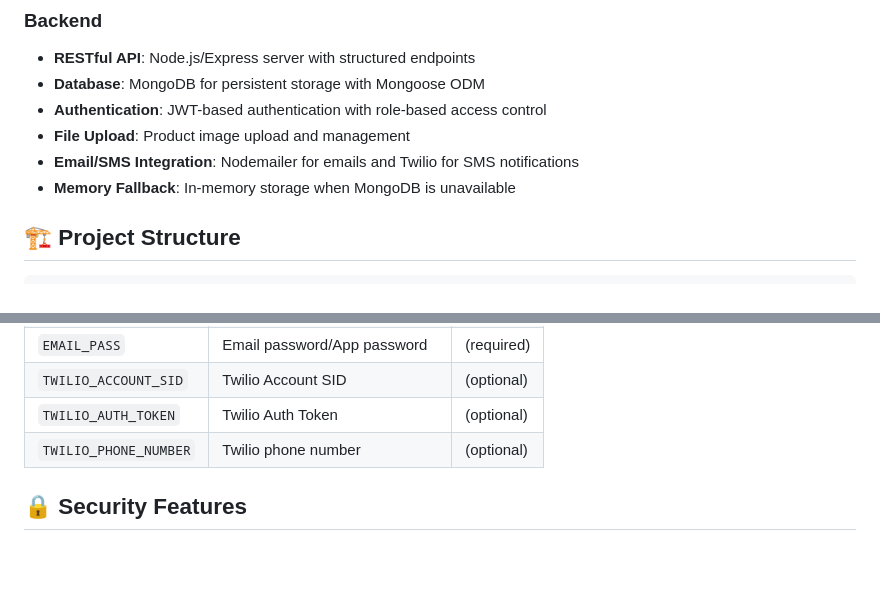
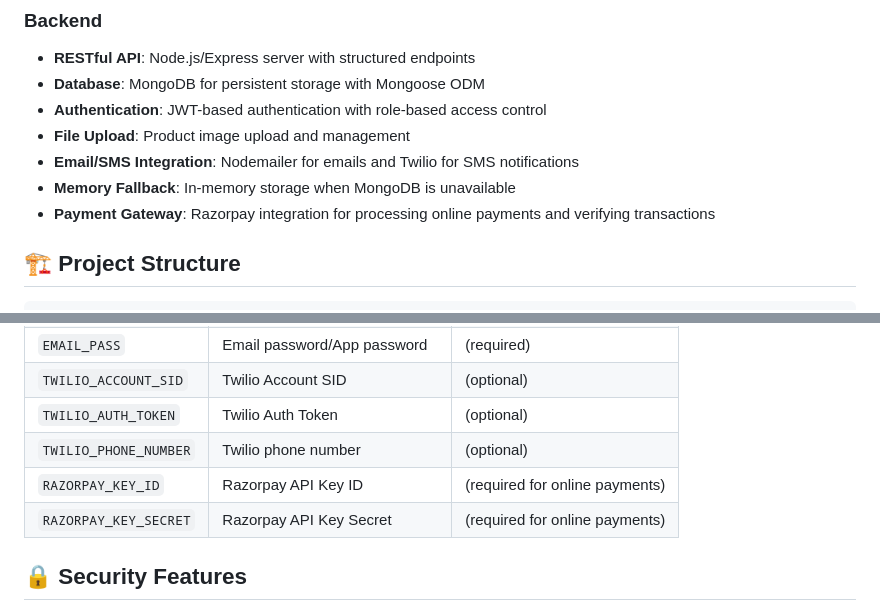
Before and after one commit to Yashveersir/green-valley-farm, a Markdown page: README.md, 2 parts joined by grey strips. GitHub-like rendering; blank space fills up the shorter version.

```diff
--- a/README.md
+++ b/README.md
@@ -24,6 +24,7 @@ A full-stack web application for browsing and ordering fresh poultry products di
 - **File Upload**: Product image upload and management
 - **Email/SMS Integration**: Nodemailer for emails and Twilio for SMS notifications
 - **Memory Fallback**: In-memory storage when MongoDB is unavailable
+- **Payment Gateway**: Razorpay integration for processing online payments and verifying transactions
 
 ## 🏗️ Project Structure
 
@@ -216,6 +229,8 @@ NODE_ENV=production npm start
 | `TWILIO_ACCOUNT_SID` | Twilio Account SID | (optional) |
 | `TWILIO_AUTH_TOKEN` | Twilio Auth Token | (optional) |
 | `TWILIO_PHONE_NUMBER` | Twilio phone number | (optional) |
+| `RAZORPAY_KEY_ID` | Razorpay API Key ID | (required for online payments) |
+| `RAZORPAY_KEY_SECRET` | Razorpay API Key Secret | (required for online payments) |
 
 ## 🔒 Security Features
 
```
Also changed, not shown: other parts of README.md (+12 -0 lines).
